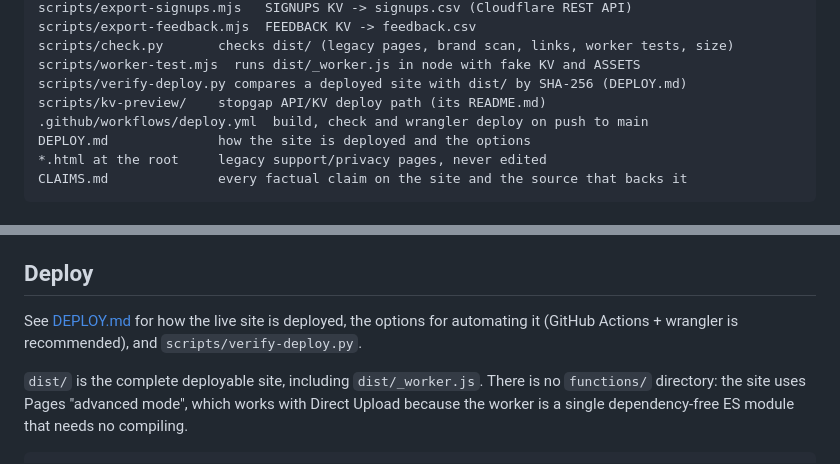
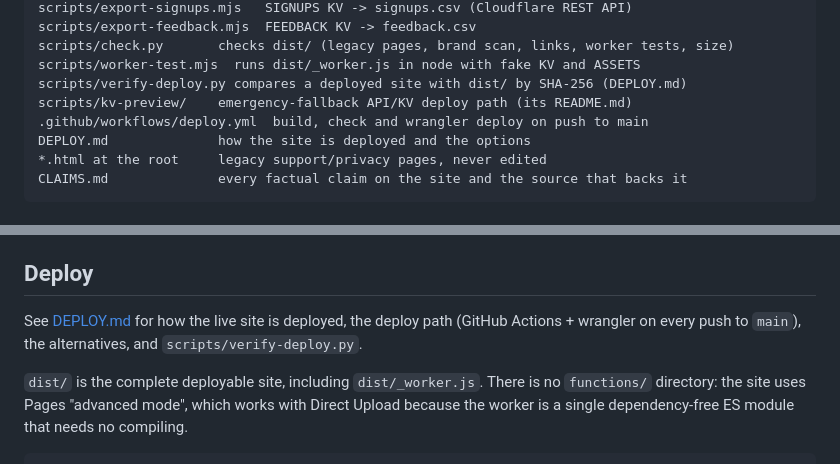
Before and after one commit to grout58/draftmatrix-site, a Markdown page: README.md, 2 parts joined by grey strips. Drawn GitHub-style.

```diff
--- a/README.md
+++ b/README.md
@@ -36,7 +36,7 @@ scripts/export-feedback.mjs  FEEDBACK KV -> feedback.csv
 scripts/check.py       checks dist/ (legacy pages, brand scan, links, worker tests, size)
 scripts/worker-test.mjs  runs dist/_worker.js in node with fake KV and ASSETS
 scripts/verify-deploy.py compares a deployed site with dist/ by SHA-256 (DEPLOY.md)
-scripts/kv-preview/    stopgap API/KV deploy path (its README.md)
+scripts/kv-preview/    emergency-fallback API/KV deploy path (its README.md)
 .github/workflows/deploy.yml  build, check and wrangler deploy on push to main
 DEPLOY.md              how the site is deployed and the options
 *.html at the root     legacy support/privacy pages, never edited
@@ -87,7 +87,7 @@ python3 scripts/og.py        # Open Graph images (needs the icons first)
 
 ## Deploy
 
-See [DEPLOY.md](DEPLOY.md) for how the live site is deployed, the options for automating it (GitHub Actions + wrangler is recommended), and `scripts/verify-deploy.py`.
+See [DEPLOY.md](DEPLOY.md) for how the live site is deployed, the deploy path (GitHub Actions + wrangler on every push to `main`), the alternatives, and `scripts/verify-deploy.py`.
 
 `dist/` is the complete deployable site, including `dist/_worker.js`. There is no `functions/` directory: the site uses Pages "advanced mode", which works with Direct Upload because the worker is a single dependency-free ES module that needs no compiling.
 
```
Also changed, not shown: DEPLOY.md (+13 -13 lines), scripts/kv-preview/README.md (+2 -2 lines).
